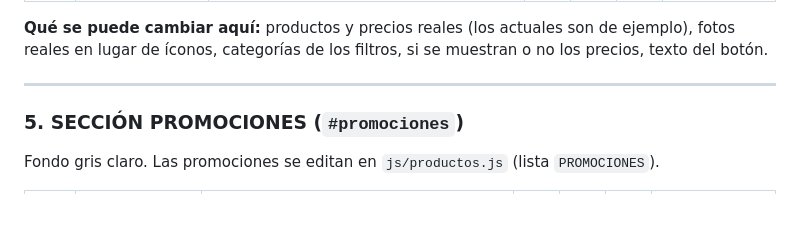
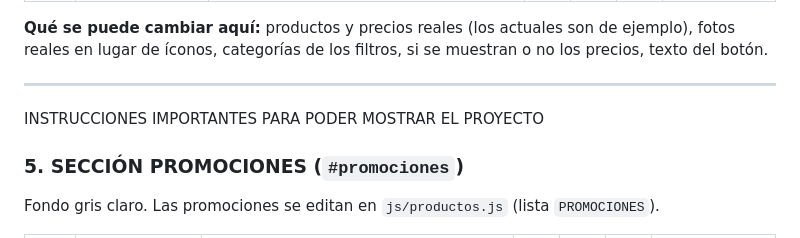
Before and after one commit to JoshuaPereyra996/PcyAsociados, a Markdown page: REVISION-CLIENTE.md, the part around the change. Drawn GitHub-style; blank space fills up the shorter version.

Commit message:
se agregan nuevas instrucciones

```diff
--- a/REVISION-CLIENTE.md
+++ b/REVISION-CLIENTE.md
@@ -78,6 +78,7 @@ Catálogo de productos con filtros. Los productos se editan en `js/productos.js`
 **Qué se puede cambiar aquí:** productos y precios reales (los actuales son de ejemplo), fotos reales en lugar de íconos, categorías de los filtros, si se muestran o no los precios, texto del botón.
 
 ---
+INSTRUCCIONES IMPORTANTES PARA PODER MOSTRAR EL PROYECTO
 
 ### 5. SECCIÓN PROMOCIONES (`#promociones`)
 
```
